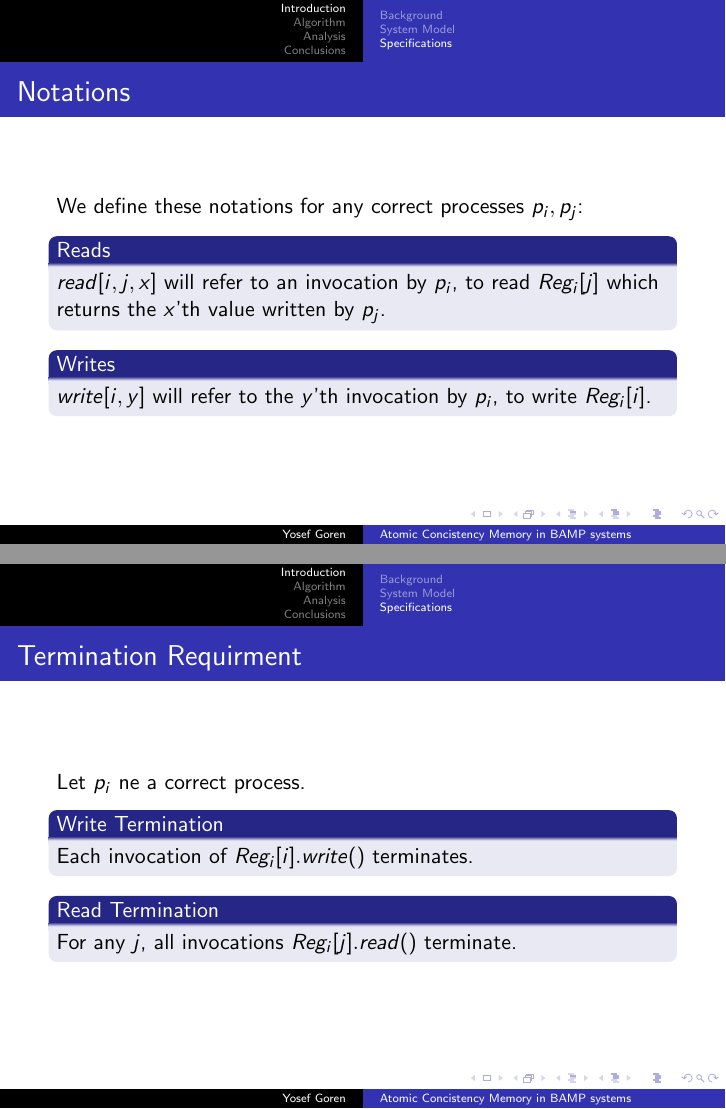
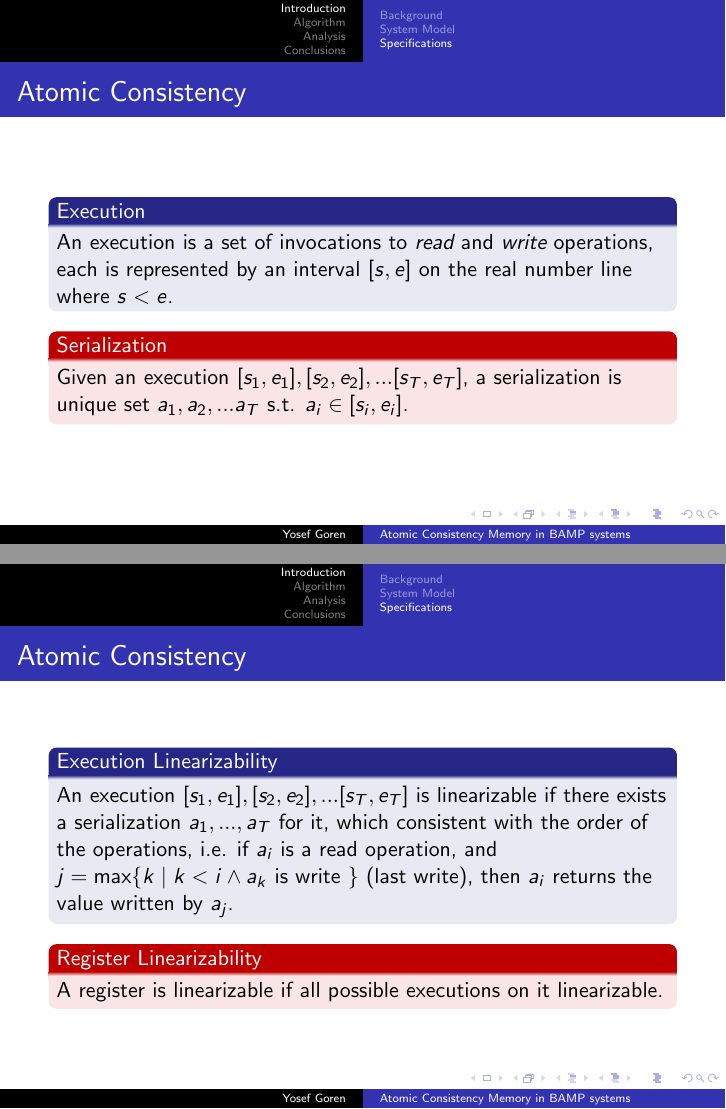
Before and after one commit to yosefgoren/Seminar-in-Distributed-Algorithms-236832, LaTeX slides (main.tex, which reads Analysis.tex, Conclusions.tex, Introduction.tex): pages 11 and 12 of 32 before the commit and pages 11 and 12 of 35 after it, joined at a grey line. Compiled offline with pdfLaTeX.

Commit message:
progress on linearizability def and lemma 6

```diff
--- a/Analysis.tex
+++ b/Analysis.tex
@@ -84,7 +98,7 @@
 \begin{frame}
     \begin{theorem}
         The algorithm showcased implements and array of $n$ SWMR
-        registers with atomic concistency, in $BAMP$ with $t<\frac{n}{3}$ systems.
+        registers with atomic Consistency, in $BAMP$ with $t<\frac{n}{3}$ systems.
     \end{theorem}
     \begin{proof}
         We have seen required termination properties in lemmas 3,4 and atomicity
--- a/Conclusions.tex
+++ b/Conclusions.tex
@@ -2,7 +2,7 @@
 \begin{frame}
     \frametitle{What we have seen}
     \begin{block}{Taxonomy and building blocks}
-        \emph{Atomic Concistency, SWMR, Reliable Brodcast}
+        \emph{Atomic Consistency, SWMR, Reliable Brodcast}
     \end{block}
     \begin{block}{Shared Memory Algorithms}
         We have see some naive ideas for sharing memory, and a correct algorithm for \emph{BAMP} systems.
@@ -14,13 +14,13 @@
 
 \subsection{Further Work}
 \begin{frame}
-    \frametitle{Sequential Concistency too much?}
+    \frametitle{Sequential Consistency too much?}
     \begin{alertblock}{Runtime Limitations}
-        Requiring a system to implement Atomic Concistency is a very strong requirement
+        Requiring a system to implement Atomic Consistency is a very strong requirement
         and often comes at a steep runtime cost.
     \end{alertblock}
     \begin{block}{Alternative Models: $AC\subseteq SC\subseteq RC$}
-        Is an algorithm for (only) Sequential Concistency possible?\\
+        Is an algorithm for (only) Sequential Consistency possible?\\
         Or better yet - an algorithm for Release Consistency with some sort of
         \emph{'fence'} operation?
     \end{block}
--- a/Introduction.tex
+++ b/Introduction.tex
@@ -2,7 +2,7 @@
 \begin{frame}
     \frametitle{Why care about implementing registers?}
     \begin{block}{What we get}
-        This implementation provides a reduction from Message Passing models to Atomic Concistency Memory models.
+        This implementation provides a reduction from Message Passing models to Atomic Consistency Memory models.
     \end{block}
     \begin{block}{What it can be used for}
         Many distributed algorithms are based on atomic memory; this reduction provides instant implementations
@@ -75,5 +79,4 @@
     \end{block}
 \end{frame}
 \begin{frame}
-    \frametitle{Atomic Concistency}
-    \textbf{Atomic Concistency} requires no concurrect actions to be interleaved,
+    \frametitle{Atomic Consistency}
@@ -87,3 +92,27 @@
+\begin{frame}
+    \frametitle{Atomic Consistency}
+    \begin{block}{Execution}
+        An execution is a set of invocations to \emph{read} and \emph{write} operations,
+        each is represented by an interval $[s,e]$ on
+        the real number line where $s<e$.
+    \end{block}
+    \begin{alertblock}{Serialization}
+        Given an execution $[s_1, e_1], [s_2, e_2], ... [s_T, e_T]$,
+        a serialization is unique set $a_1,a_2,...a_T$ s.t. $a_i\in[s_i,e_i]$.
+    \end{alertblock}
+\end{frame}
+\begin{frame}
+    \frametitle{Atomic Consistency}
+    \begin{block}{Execution Linearizability}
+        An execution $[s_1, e_1], [s_2, e_2], ... [s_T, e_T]$
+        is linearizable if there exists a serialization $a_1,...,a_T$ for it,
+        which consistent with the order of the operations, i.e.
+        if $a_i$ is a read operation, and $j=\max\{k\mid k<i\wedge a_k\text{ is write }\}$ (last write),
+        then $a_i$ returns the value written by $a_j$.
+    \end{block}
+    \begin{alertblock}{Register Linearizability}
+        A register is linearizable if all possible executions on it linearizable.
+    \end{alertblock}
 \end{frame}
 \begin{frame}
     \frametitle{Notations}
@@ -98,15 +127,15 @@
 
 \end{frame}
 \begin{frame}
-    \frametitle{Termination Requirment}
+    \frametitle{Termination Requirments}
     Let $p_i$ ne a correct process.
     \begin{block}{Write Termination}
         Each invocation of $Reg_i[i].write()$ terminates.
     \end{block}
     \begin{block}{Read Termination}
-        For any $j$, all invocations $Reg_i[j].read()$ terminate.
+        For any $j$, all invocations $Reg_i[j].read()$ terminates.
     \end{block}
 \end{frame}
 \begin{frame}
-    \frametitle{Concistency Requirment}
+    \frametitle{Consistency Requirments}
     Let $p_i, p_j$ be correct processes, and $p_k$ be (possibly) byzantine.
--- a/main.tex
+++ b/main.tex
@@ -45,7 +45,7 @@
 \lstset{style=mystyle}
 
 \begin{document}
-\title{Atomic Concistency Memory in BAMP systems}
+\title{Atomic Consistency Memory in BAMP systems}
 \author{Yosef Goren}
 \date{}
 \frame{
```
Also changed, not shown: Algorithm.tex (+11 -2 lines), todo.txt (added, +4 -0 lines), main.pdf, Analysis.tex (20 more changed lines), Introduction.tex (24 more changed lines).
